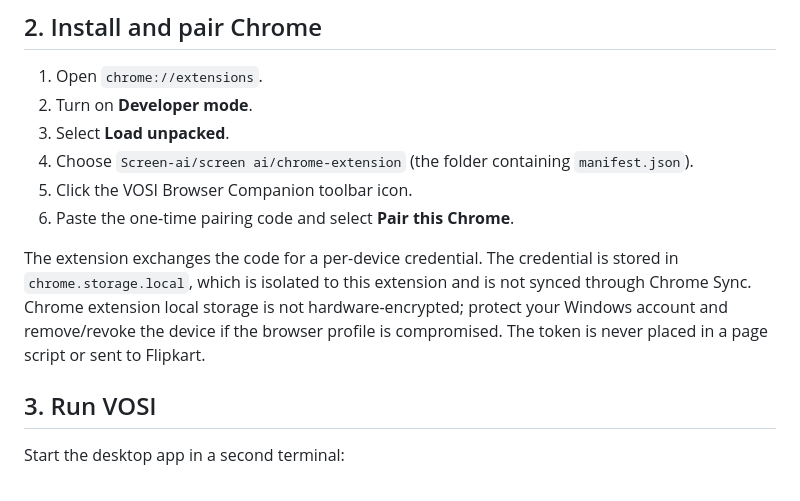
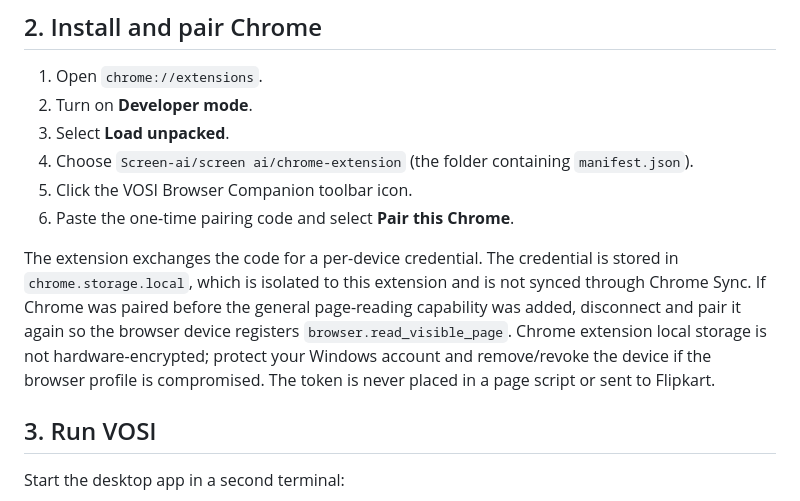
Before and after one commit to pk9966829-web/Screen-ai, a Markdown page: screen ai/chrome-extension/README.md, the part around the change. Drawn GitHub-style.

Commit message:
Register and safely grant Chrome page-reading capability

```diff
--- a/screen ai/chrome-extension/README.md
+++ b/screen ai/chrome-extension/README.md
@@ -30,7 +30,7 @@ The Chrome extension is a paired VOSI browser device. It supports read-only Flip
 5. Click the VOSI Browser Companion toolbar icon.
 6. Paste the one-time pairing code and select **Pair this Chrome**.
 
-The extension exchanges the code for a per-device credential. The credential is stored in `chrome.storage.local`, which is isolated to this extension and is not synced through Chrome Sync. Chrome extension local storage is not hardware-encrypted; protect your Windows account and remove/revoke the device if the browser profile is compromised. The token is never placed in a page script or sent to Flipkart.
+The extension exchanges the code for a per-device credential. The credential is stored in `chrome.storage.local`, which is isolated to this extension and is not synced through Chrome Sync. If Chrome was paired before the general page-reading capability was added, disconnect and pair it again so the browser device registers `browser.read_visible_page`. Chrome extension local storage is not hardware-encrypted; protect your Windows account and remove/revoke the device if the browser profile is compromised. The token is never placed in a page script or sent to Flipkart.
 
 ## 3. Run VOSI
 
```
